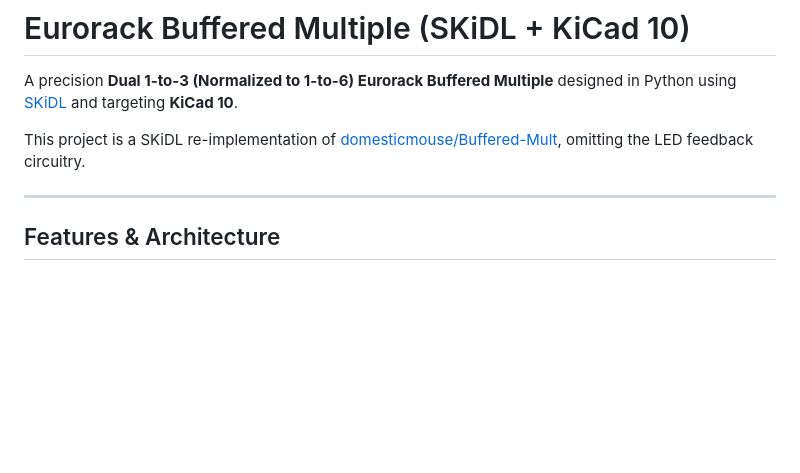
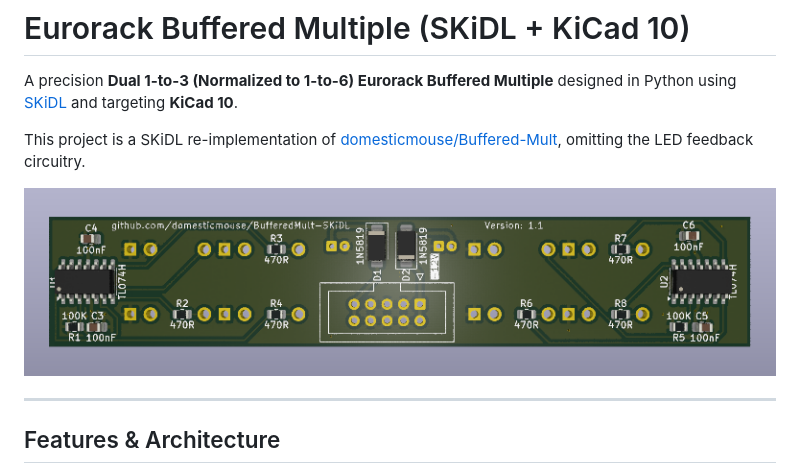
Before and after one commit to domesticmouse/BufferedMult-SKiDL, a Markdown page: README.md, the part around the change. Rendered like a GitHub page; pictures changed too: BufferedMult.png (added); blank space fills up the shorter version.

Commit message:
Add a hero shot

```diff
--- a/README.md
+++ b/README.md
@@ -3,6 +3,8 @@
 A precision **Dual 1-to-3 (Normalized to 1-to-6) Eurorack Buffered Multiple** designed in Python using [SKiDL](https://devbisme.github.io/skidl/) and targeting **KiCad 10**.
 
 This project is a SKiDL re-implementation of [domesticmouse/Buffered-Mult](https://github.com/domesticmouse/Buffered-Mult), omitting the LED feedback circuitry.
+
+![A ray traced image of the Buffered Multiple PCB](BufferedMult.png)
 
 ---
 
```
